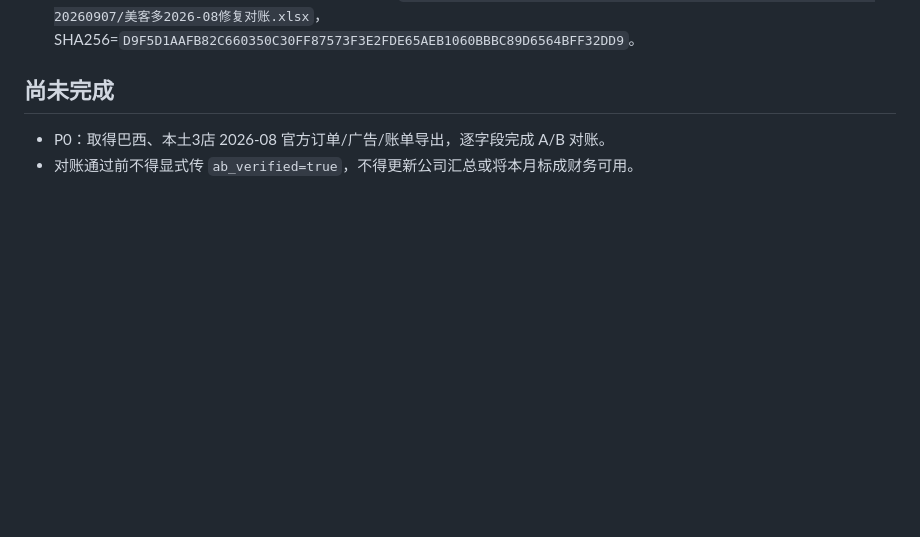
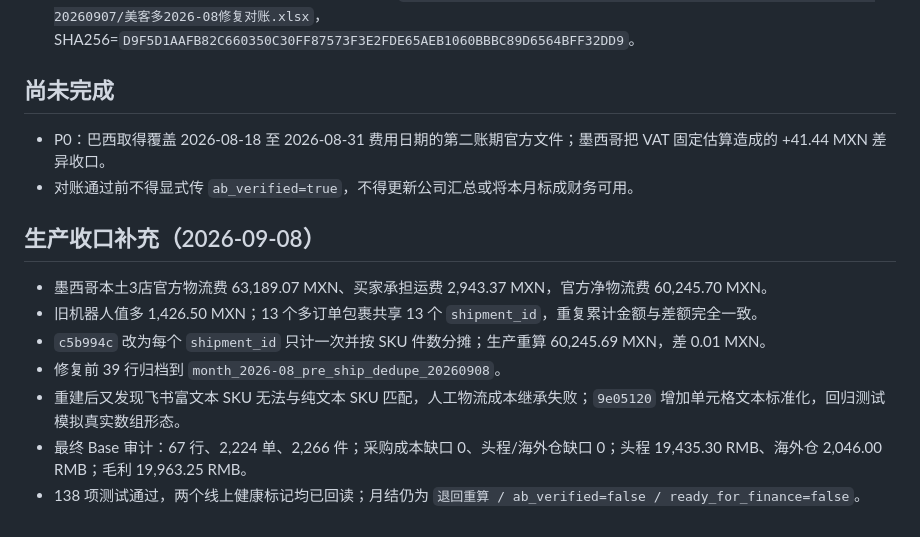
Before and after one commit to frankiepan501-a11y/ml-data-sync, a Markdown page: docs/repairs/2026-09-07-monthly-period-safety.md, the part around the change. GitHub-like rendering; blank space fills up the shorter version.

```diff
--- a/docs/repairs/2026-09-07-monthly-period-safety.md
+++ b/docs/repairs/2026-09-07-monthly-period-safety.md
@@ -50,5 +50,15 @@
 
 ## 尚未完成
 
-- P0：取得巴西、本土3店 2026-08 官方订单/广告/账单导出，逐字段完成 A/B 对账。
+- P0：巴西取得覆盖 2026-08-18 至 2026-08-31 费用日期的第二账期官方文件；墨西哥把 VAT 固定估算造成的 +41.44 MXN 差异收口。
 - 对账通过前不得显式传 `ab_verified=true`，不得更新公司汇总或将本月标成财务可用。
+
+## 生产收口补充（2026-09-08）
+
+- 墨西哥本土3店官方物流费 63,189.07 MXN、买家承担运费 2,943.37 MXN，官方净物流费 60,245.70 MXN。
+- 旧机器人值多 1,426.50 MXN；13 个多订单包裹共享 13 个 `shipment_id`，重复累计金额与差额完全一致。
+- `c5b994c` 改为每个 `shipment_id` 只计一次并按 SKU 件数分摊；生产重算 60,245.69 MXN，差 0.01 MXN。
+- 修复前 39 行归档到 `month_2026-08_pre_ship_dedupe_20260908`。
+- 重建后又发现飞书富文本 SKU 无法与纯文本 SKU 匹配，人工物流成本继承失败；`9e05120` 增加单元格文本标准化，回归测试模拟真实数组形态。
+- 最终 Base 审计：67 行、2,224 单、2,266 件；采购成本缺口 0、头程/海外仓缺口 0；头程 19,435.30 RMB、海外仓 2,046.00 RMB；毛利 19,963.25 RMB。
+- 138 项测试通过，两个线上健康标记均已回读；月结仍为 `退回重算 / ab_verified=false / ready_for_finance=false`。
```
Also changed, not shown: README.md (+7 -0 lines).
